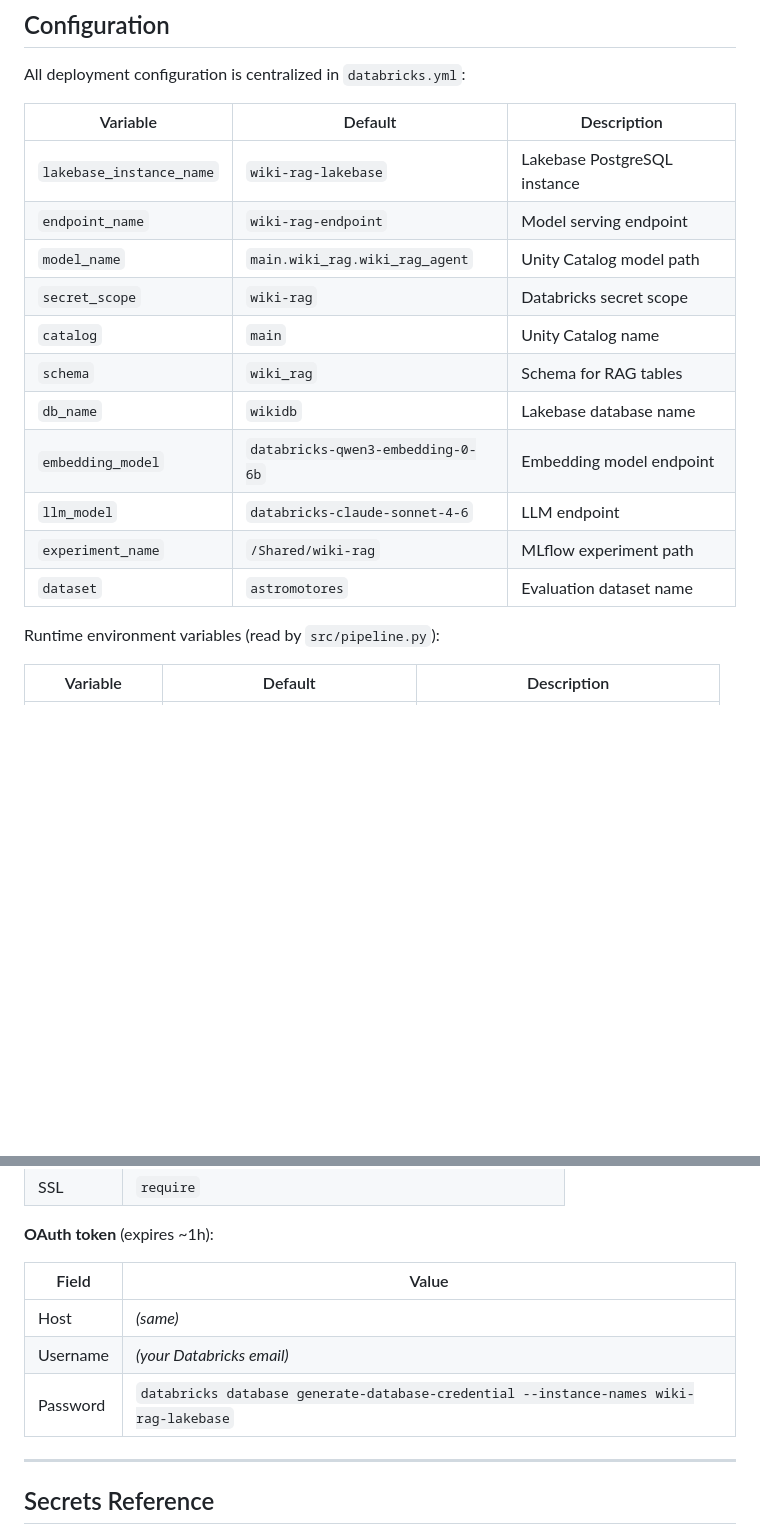
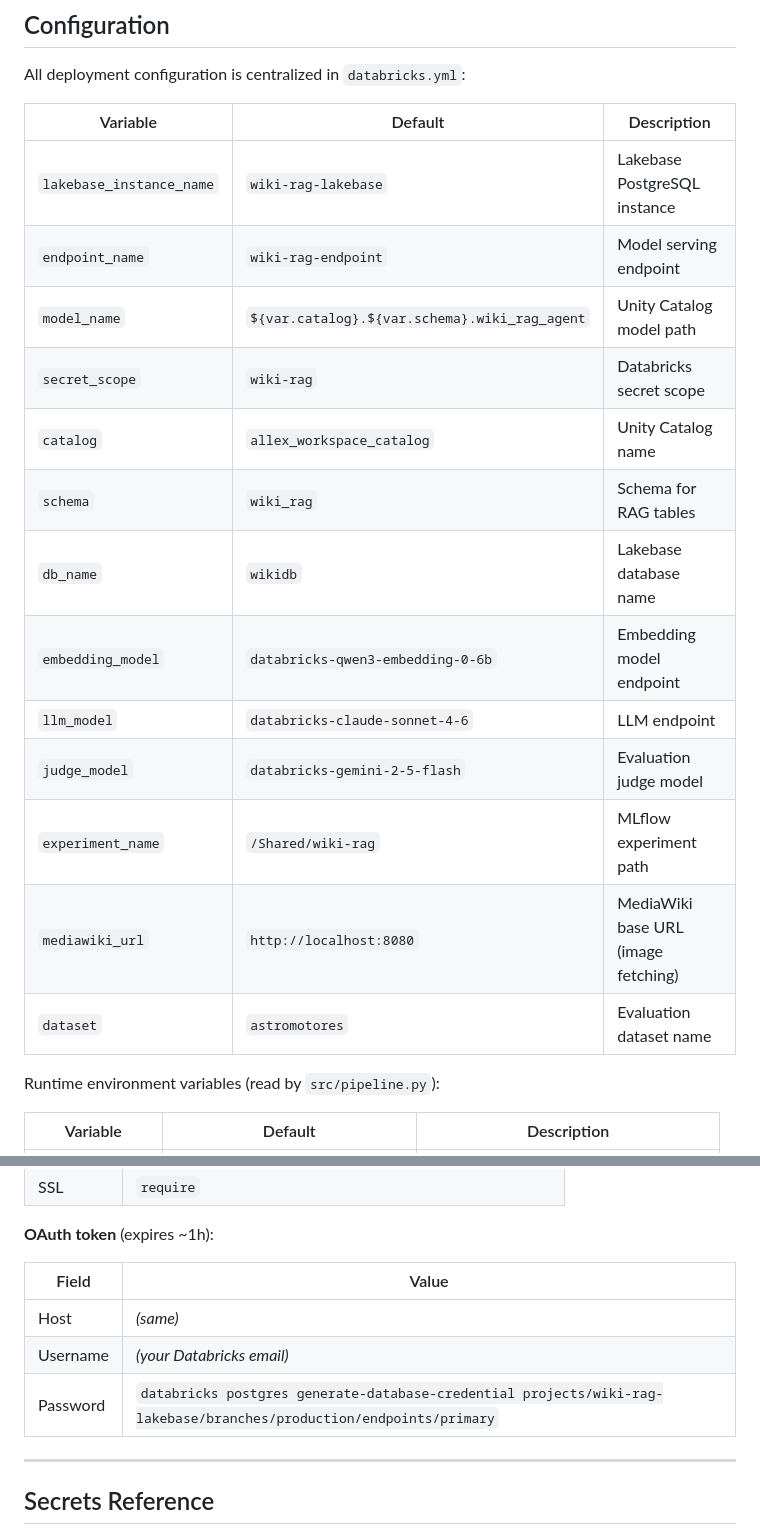
Before and after one commit to allexlima/wiki-rag-dtbricks, a Markdown page: README.md, 2 parts joined by grey strips. Drawn GitHub-style; blank space fills up the shorter version.

```diff
--- a/README.md
+++ b/README.md
@@ -246,19 +250,21 @@ wiki-rag-dtbricks/
 
 All deployment configuration is centralized in `databricks.yml`:
 
-| Variable                 | Default                                  | Description                  |
-| ------------------------ | ---------------------------------------- | ---------------------------- |
-| `lakebase_instance_name` | `wiki-rag-lakebase`                      | Lakebase PostgreSQL instance |
-| `endpoint_name`          | `wiki-rag-endpoint`                      | Model serving endpoint       |
-| `model_name`             | `main.wiki_rag.wiki_rag_agent`           | Unity Catalog model path     |
-| `secret_scope`           | `wiki-rag`                               | Databricks secret scope      |
-| `catalog`                | `main`                                   | Unity Catalog name           |
-| `schema`                 | `wiki_rag`                               | Schema for RAG tables        |
-| `db_name`                | `wikidb`                                 | Lakebase database name       |
-| `embedding_model`        | `databricks-qwen3-embedding-0-6b`        | Embedding model endpoint     |
-| `llm_model`              | `databricks-claude-sonnet-4-6`           | LLM endpoint                 |
-| `experiment_name`        | `/Shared/wiki-rag`                       | MLflow experiment path       |
-| `dataset`                | `astromotores`                           | Evaluation dataset name      |
+| Variable                 | Default                                          | Description                         |
+| ------------------------ | ------------------------------------------------ | ----------------------------------- |
+| `lakebase_instance_name` | `wiki-rag-lakebase`                              | Lakebase PostgreSQL instance        |
+| `endpoint_name`          | `wiki-rag-endpoint`                              | Model serving endpoint              |
+| `model_name`             | `${var.catalog}.${var.schema}.wiki_rag_agent`    | Unity Catalog model path            |
+| `secret_scope`           | `wiki-rag`                                       | Databricks secret scope             |
+| `catalog`                | `allex_workspace_catalog`                        | Unity Catalog name                  |
+| `schema`                 | `wiki_rag`                                       | Schema for RAG tables               |
+| `db_name`                | `wikidb`                                         | Lakebase database name              |
+| `embedding_model`        | `databricks-qwen3-embedding-0-6b`                | Embedding model endpoint            |
+| `llm_model`              | `databricks-claude-sonnet-4-6`                   | LLM endpoint                        |
+| `judge_model`            | `databricks-gemini-2-5-flash`                    | Evaluation judge model              |
+| `experiment_name`        | `/Shared/wiki-rag`                               | MLflow experiment path              |
+| `mediawiki_url`          | `http://localhost:8080`                           | MediaWiki base URL (image fetching) |
+| `dataset`                | `astromotores`                                   | Evaluation dataset name             |
 
 Runtime environment variables (read by `src/pipeline.py`):
 
@@ -327,11 +333,11 @@ Connect with **pgAdmin**, **DBeaver**, or **VS Code SQLTools**:
 
 **OAuth token** (expires ~1h):
 
-| Field    | Value                                                                                 |
-| -------- | ------------------------------------------------------------------------------------- |
-| Host     | *(same)*                                                                              |
-| Username | *(your Databricks email)*                                                             |
-| Password | `databricks database generate-database-credential --instance-names wiki-rag-lakebase` |
+| Field    | Value                                                                                                                            |
+| -------- | -------------------------------------------------------------------------------------------------------------------------------- |
+| Host     | *(same)*                                                                                                                         |
+| Username | *(your Databricks email)*                                                                                                        |
+| Password | `databricks postgres generate-database-credential projects/wiki-rag-lakebase/branches/production/endpoints/primary` |
 
 ---
 
```
Also changed, not shown: other parts of README.md (+29 -25 lines).
